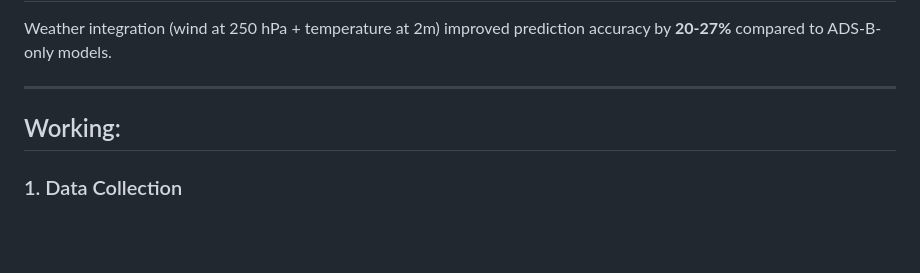
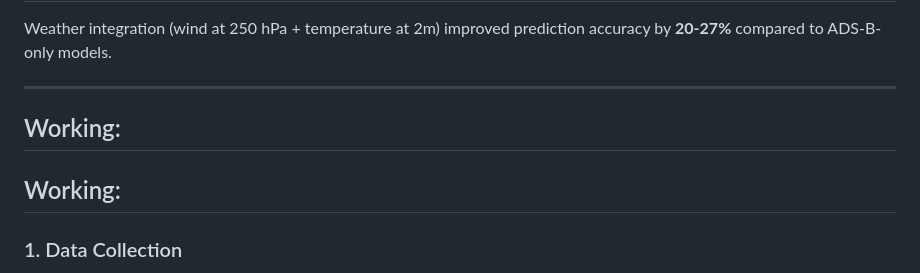
Before and after one commit to yashdeshpandex1/Serenair-Flight-Trajectory-Prediction, a Markdown page: README.md, the part around one of its changes. Rendered like a GitHub page; blank space fills up the shorter version.

```diff
--- a/README.md
+++ b/README.md
@@ -134,6 +134,8 @@ Weather integration (wind at 250 hPa + temperature at 2m) improved prediction ac
 
 ## Working:
 
+## Working:
+
 ### 1. Data Collection
 - Collects global flight data from OpenSky API once the background worker is triggered (Background workers are triggered once anyone visits the website).
 - Ingests all the data onto the PostgreSQL database, prune old data (>15 mins).
```
Also changed, not shown: other parts of README.md (+1 -0 lines).
